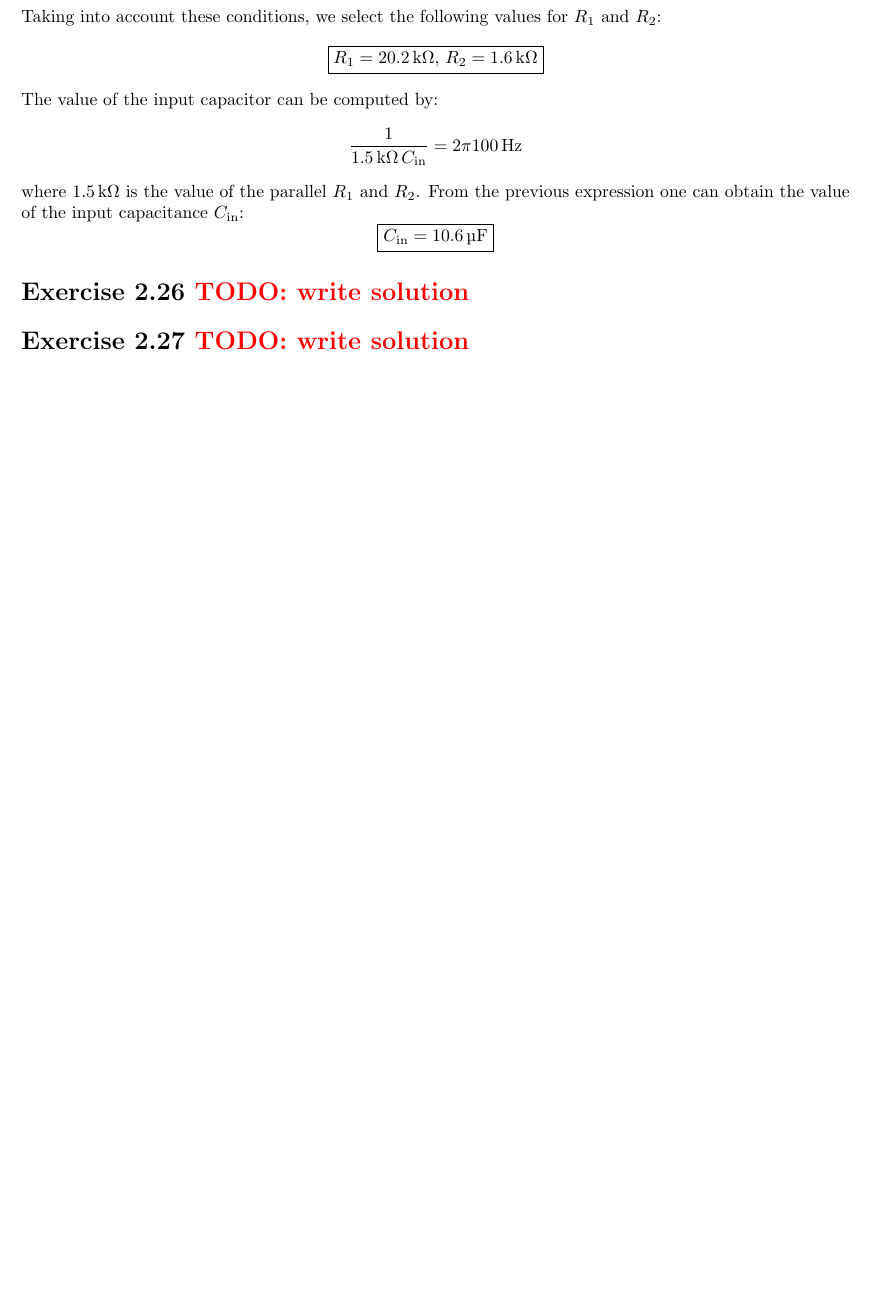
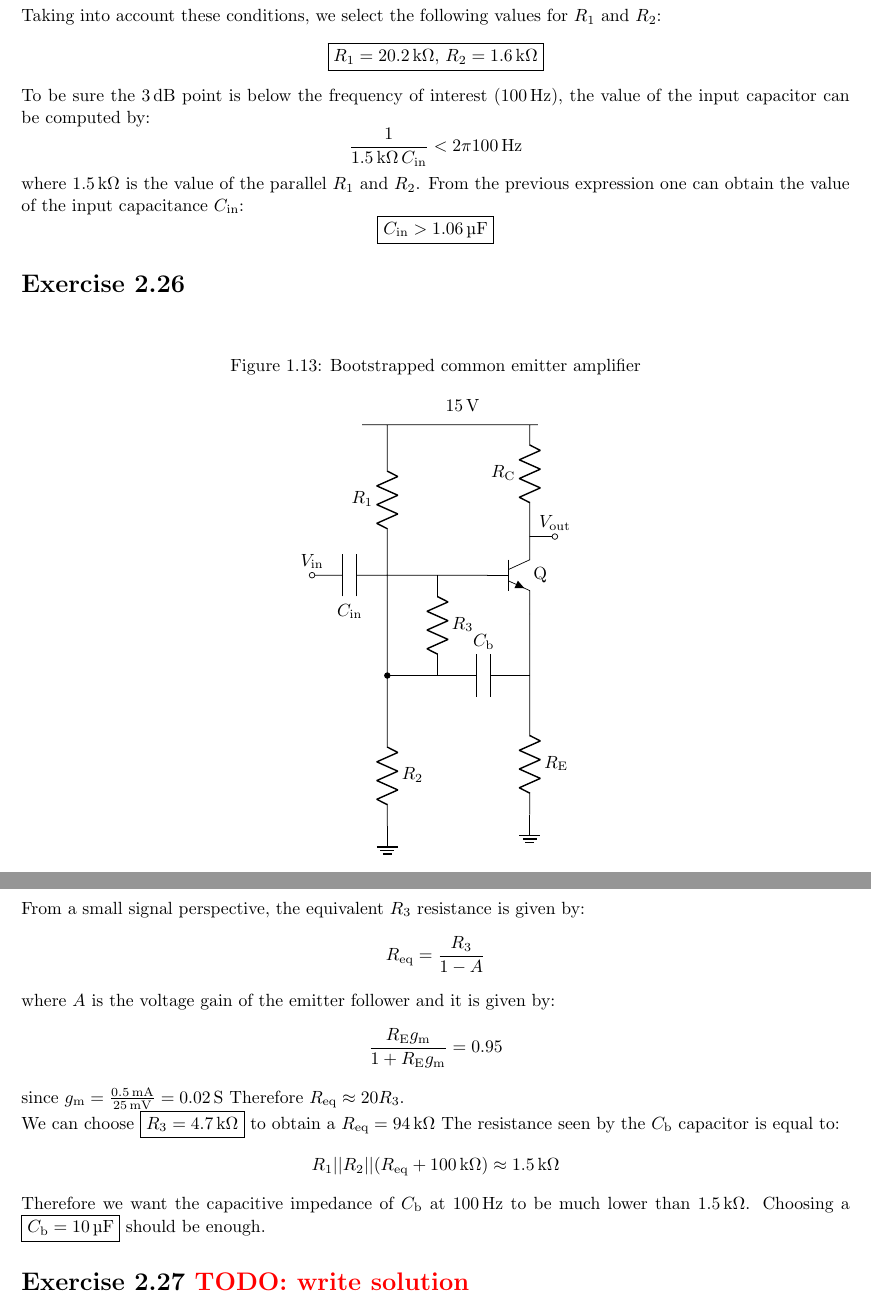
Before and after one commit to milesdai/TAoE3Solutions, a LaTeX book (main.tex, which reads Chapter2.tex): part of page 23 of 23 before the commit and two parts of pages 23 and 24 of 24 after it, the two joined at a grey line, cut so that both start at the same text, the shorter picture padded with empty space. Compiled offline with pdfLaTeX.

Commit message:
Added exercise 2.26 and fixed exercise 2.25

```diff
--- a/Chapter2.tex
+++ b/Chapter2.tex
@@ -587,12 +587,56 @@ Finally, the input impedance of the transistor should be much higher than the pa
 \[\frac{R_1R_2}{R_1+R_2}<<\beta R_\text{E}=\SI{100}{\kilo\ohm}\]
 Taking into account these conditions, we select the following values for $R_1$ and $R_2$:
 \[\mans{R_1=\SI{20.2}{\kilo\ohm},\,R_2=\SI{1.6}{\kilo\ohm}}\]
-The value of the input capacitor can be computed by:
-\[\frac{1}{\SI{1.5}{\kilo\ohm}\,C_\text{in}}=2\pi\SI{100}{\hertz}\]
+To be sure the \SI{3}{\decibel} point is below the frequency of interest (\SI{100}{\hertz}), the value of the input capacitor can be computed by:
+\[\frac{1}{\SI{1.5}{\kilo\ohm}\,C_\text{in}}<2\pi\SI{100}{\hertz}\]
 where \SI{1.5}{\kilo\ohm} is the value of the parallel $R_1$ and $R_2$.
 From the previous expression one can obtain the value of the input capacitance $C_\text{in}$:
-\[\mans{C_\text{in}=\SI{10.6}{\micro\farad}}\]
-\todoex{2.26}
+\[\mans{C_\text{in}>\SI{1.06}{\micro\farad}}\]
+
+\ex{2.26}
+\begin{circuit}{fig:2.26.1}{Bootstrapped common emitter amplifier}
+    (0,0) node[npn] (Q) {Q}
+    (Q.B) to[short] ++(-2,0) coordinate(RP)
+    (Q.B) -- ++(-1,0)
+    to[R,l=$R_3$] ++(0,-2) coordinate(R3)
+    to[short] (RP|-R3)
+    node[circ] {}
+    (R3) to[C,l=$C_\text{b}$] (R3-|Q.E)
+    (RP) -- ++(0,-3)
+    to[R, l=$R_2$] ++(0,-2)
+    node[ground] {}
+    (RP) -- ++(0,.5)
+    to[R, l=$R_1$] ++(0,2)
+    -- ++(0,0.5) coordinate(Vcc)
+    (RP) -- ++(-0.5,0)
+    to[C, l=$C_\text{in}$] ++(-0.5,0)
+    -- ++(-0.5,0)
+    node[above] {$V_\text{in}$}
+    node[ocirc] {}
+    (Q.C) to[short] ++(0,.5)
+    to[R, l=$R_\text{C}$] ++(0,1.5)
+    to[short] (Vcc -| Q.C)
+    (Q.C) to[short] ++(0.5,0)
+    node[ocirc] {}
+    node[above] {$V_\text{out}$}
+    (Vcc) to[short] ++(-0.5,0)
+    (Vcc) to[short, l=$\SI{15}{\volt}$] ++(3,0)
+    (Q.E) to[short] ++(0,-2) coordinate(RE)
+    to[R, l=$R_\text{E}$] ++(0,-2)
+    node[ground] {}
+\end{circuit}
+
+From a small signal perspective, the equivalent $R_3$ resistance is given by:
+\[R_\text{eq}=\frac{R_3}{1-A}\]
+where $A$ is the voltage gain of the emitter follower and it is given by:
+\[\frac{R_\text{E}g_\text{m}}{1+R_\text{E}g_\text{m}}=0.95\]
+since $g_\text{m}=\frac{\SI{0.5}{\milli\ampere}}{\SI{25}{\milli\volt}}=\SI{0.02}{\siemens}$
+Therefore $R_\text{eq}\approx 20R_3$.\\
+We can choose $\mans{R_3=\SI{4.7}{\kilo\ohm}}$ to obtain a $R_\text{eq}=\SI{94}{\kilo\ohm}$
+The resistance seen by the $C_\text{b}$ capacitor is equal to:
+\[R_1||R_2||(R_\text{eq}+\SI{100}{\kilo\ohm})\approx \SI{1.5}{\kilo\ohm}\]
+Therefore we want the capacitive impedance of $C_\text{b}$ at \SI{100}{\hertz} to be much lower than \SI{1.5}{\kilo\ohm}.
+Choosing a $\mans{C_\text{b}=\SI{10}{\micro\farad}}$ should be enough.
 
 \todoex{2.27}
 
```
Also changed, not shown: main.pdf, Chapter2.tex (4 more changed lines).
